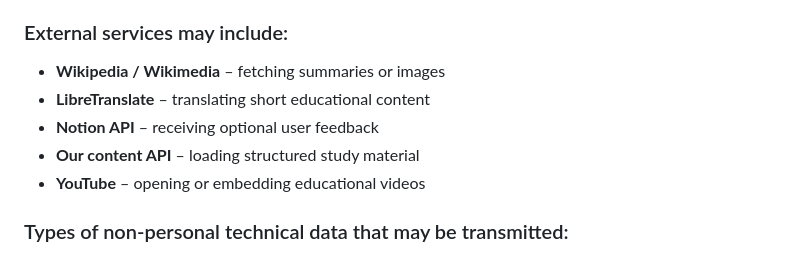
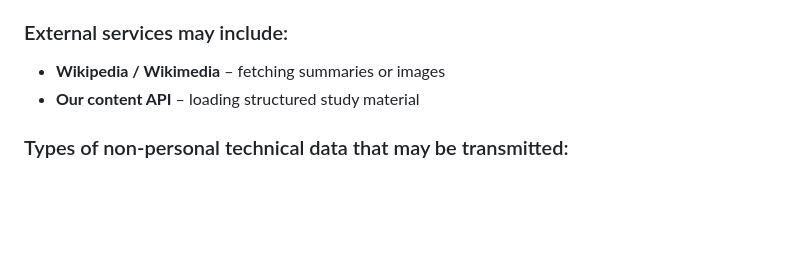
Before and after one commit to simakovvv/culture_exam_app_privacy_policy-, a Markdown page: PRIVACY_POLICY.md, the part around the change. GitHub-like rendering; blank space fills up the shorter version.

Commit message:
Update external services listed in privacy policy
Removed references to LibreTranslate, Notion API, and YouTube from the external services section.

```diff
--- a/PRIVACY_POLICY.md
+++ b/PRIVACY_POLICY.md
@@ -45,10 +45,7 @@ To provide educational content and enhance the learning experience, the App inte
 
 ### External services may include:
 - **Wikipedia / Wikimedia** – fetching summaries or images
-- **LibreTranslate** – translating short educational content
-- **Notion API** – receiving optional user feedback
 - **Our content API** – loading structured study material
-- **YouTube** – opening or embedding educational videos
 
 ### Types of non-personal technical data that may be transmitted:
 - Language code
```
